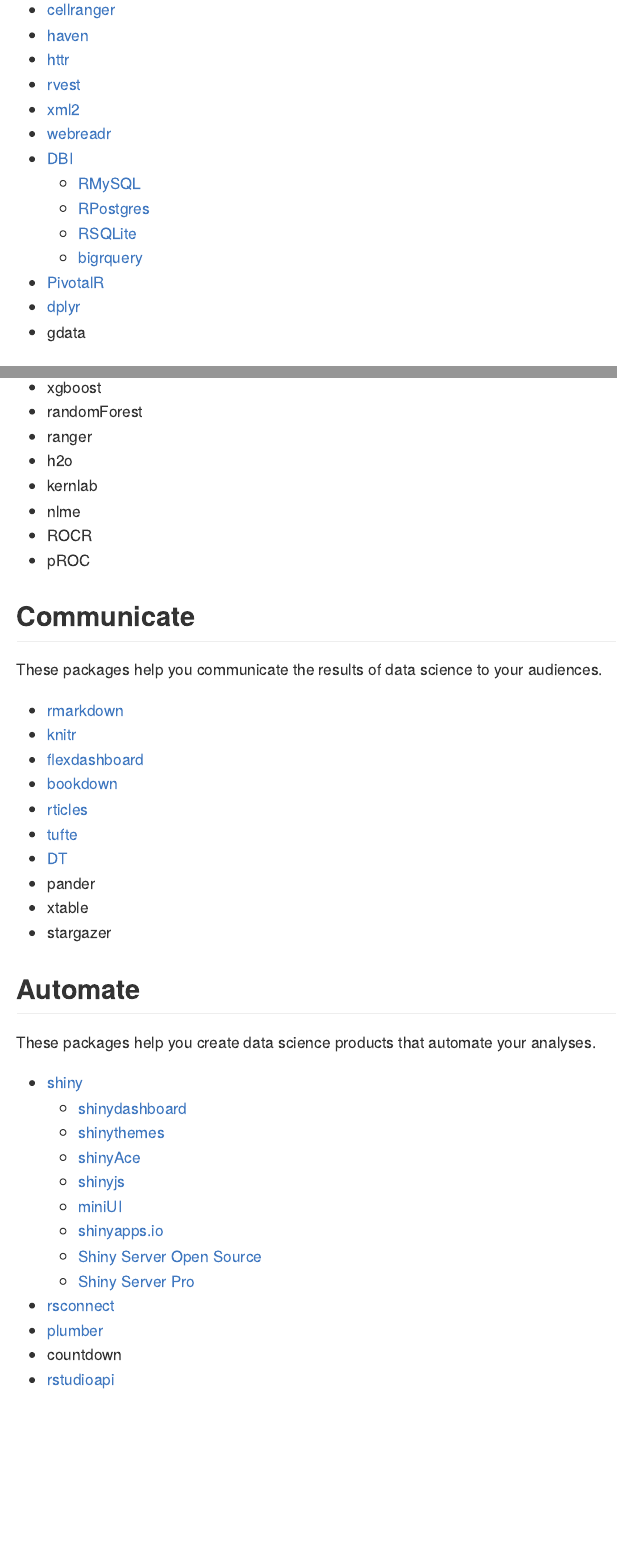
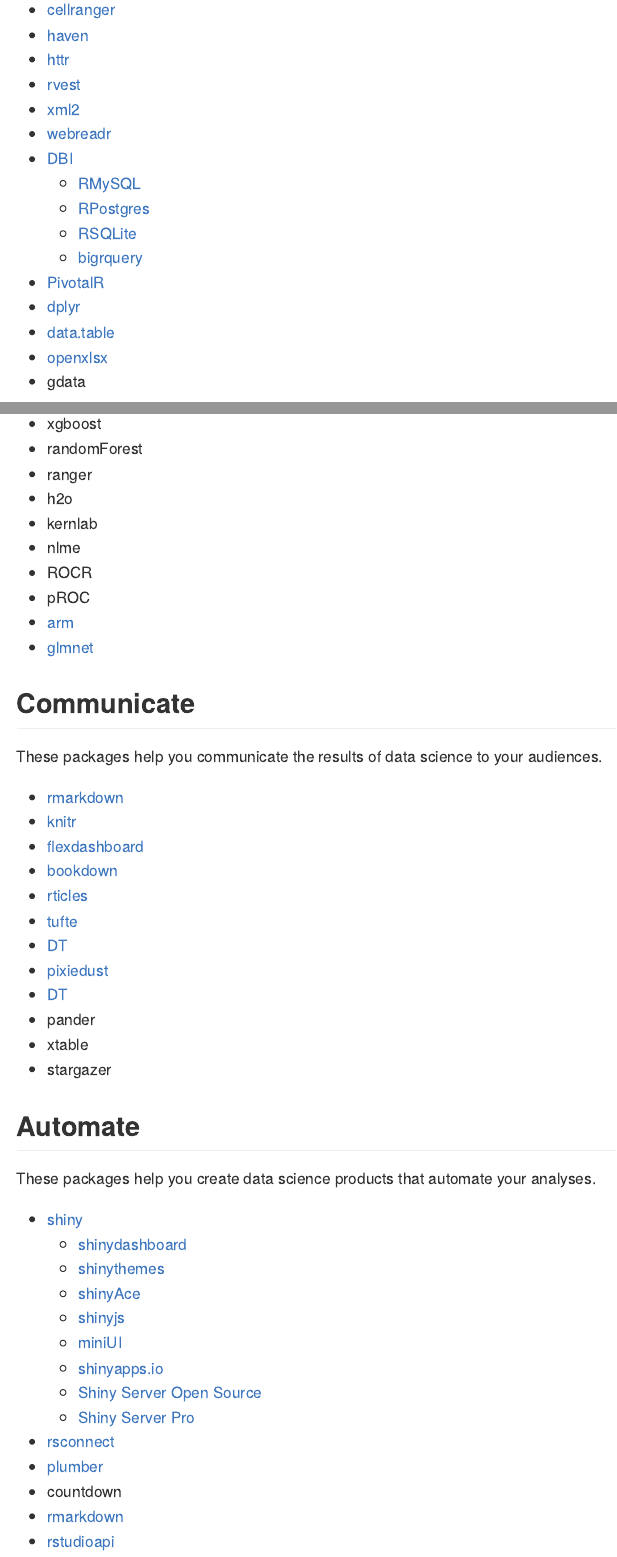
Before and after one commit to rstudio/RStartHere, an R Markdown document (README.Rmd): the page in a window 1100 px wide, from 880 px down, and a second part further down, joined at a grey line. Rendered offline with R 4.5, knitr and Pandoc, with nearby package versions.

Commit message:
Update README.Rmd

```diff
--- a/README.Rmd
+++ b/README.Rmd
@@ -46,6 +46,8 @@
     + [bigrquery](https://github.com/rstats-db/bigrquery)
 * [PivotalR](https://github.com/pivotalsoftware/PivotalR)
 * [dplyr](https://github.com/hadley/dplyr)
+* [data.table](https://github.com/Rdatatable/data.table)
+* [openxlsx](https://github.com/awalker89/openxlsx)
 * gdata
 
 ## Tidy
@@ -135,6 +138,8 @@
 * nlme
 * ROCR
 * pROC
+* [arm](https://cran.r-project.org/web/packages/arm/index.html)
+* [glmnet](https://cran.r-project.org/web/packages/glmnet/index.html)
 
 
 ## Communicate
@@ -147,6 +152,8 @@
 * [rticles](https://github.com/rstudio/rticles)
 * [tufte](http://rstudio.github.io/tufte/)
 * [DT](http://rstudio.github.io/DT/)
+* [pixiedust](https://github.com/nutterb/pixiedust)
+* [DT](https://rstudio.github.io/DT/)
 * pander
 * xtable
 * stargazer
@@ -166,6 +173,7 @@
 * [rsconnect](http://shiny.rstudio.com/articles/shinyapps.html)
 * [plumber](http://plumber.trestletech.com/)
 * countdown
+* [rmarkdown](http://rmarkdown.rstudio.com/)
 * [rstudioapi](https://github.com/rstudio/rstudioapi)
 
 ### Program
```
Also changed, not shown: README.Rmd (2 more changed lines).
